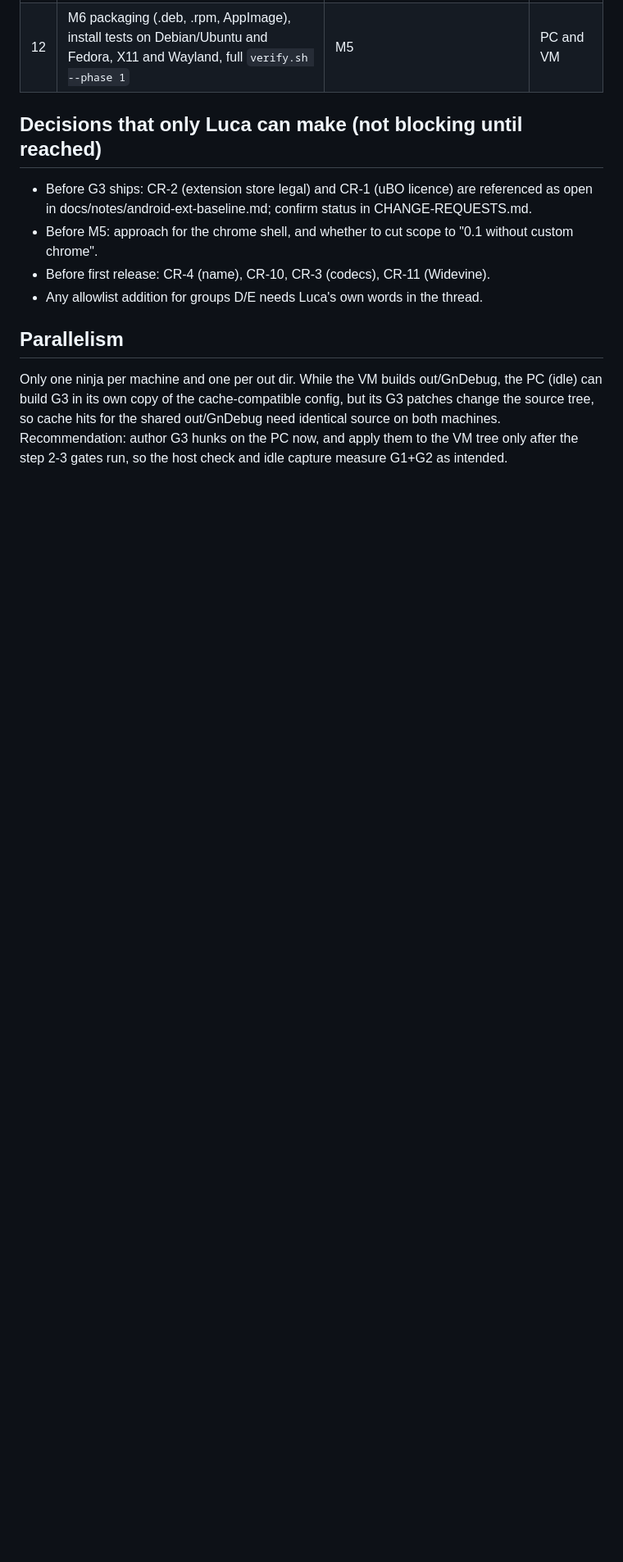
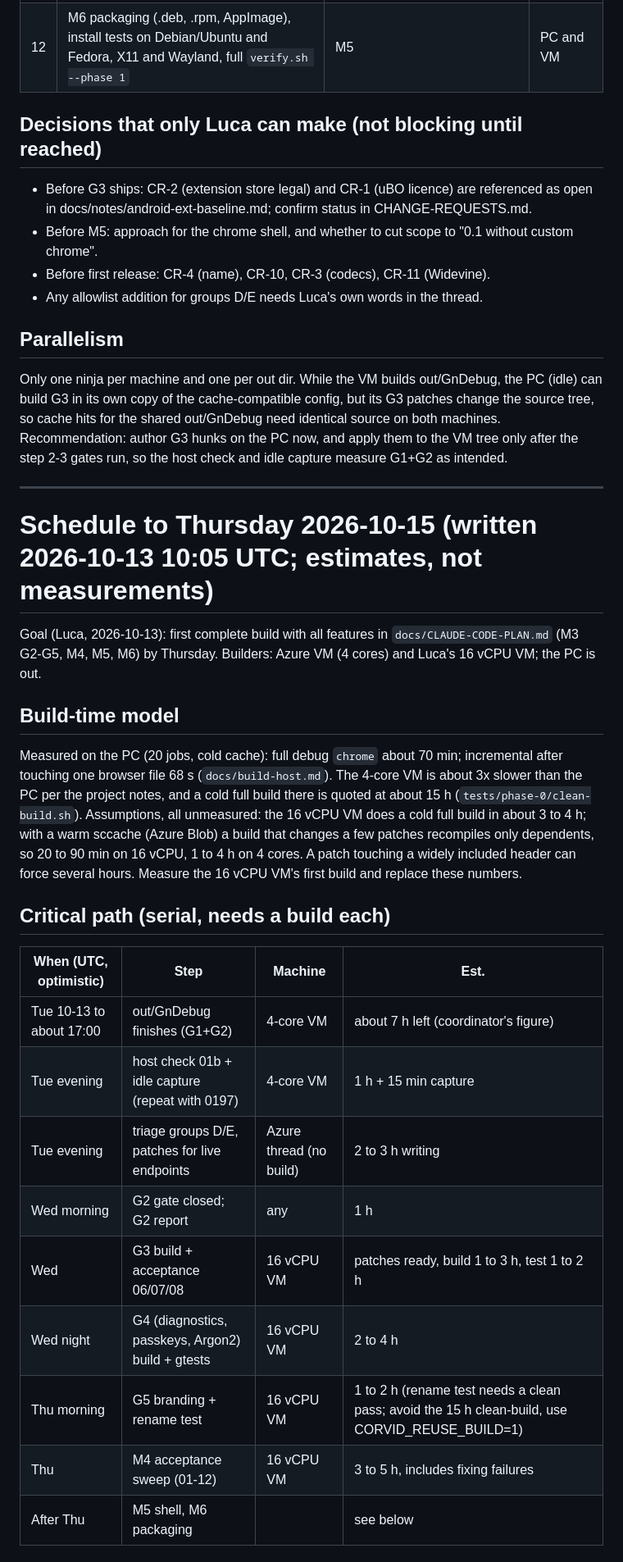
Before and after one commit to LucaCraft89/corvid, a Markdown page: docs/notes/path-to-end.md, the part around one of its changes. Shown at 82% size. Rendered like a GitHub page; blank space fills up the shorter version.

```diff
--- a/docs/notes/path-to-end.md
+++ b/docs/notes/path-to-end.md
@@ -25,3 +25,26 @@ Ordered list of what remains, and what each step waits on. "No tree" means it ca
 
 ## Parallelism
 Only one ninja per machine and one per out dir. While the VM builds out/GnDebug, the PC (idle) can build G3 in its own copy of the cache-compatible config, but its G3 patches change the source tree, so cache hits for the shared out/GnDebug need identical source on both machines. Recommendation: author G3 hunks on the PC now, and apply them to the VM tree only after the step 2-3 gates run, so the host check and idle capture measure G1+G2 as intended.
+
+---
+
+# Schedule to Thursday 2026-10-15 (written 2026-10-13 10:05 UTC; estimates, not measurements)
+
+Goal (Luca, 2026-10-13): first complete build with all features in `docs/CLAUDE-CODE-PLAN.md` (M3 G2-G5, M4, M5, M6) by Thursday. Builders: Azure VM (4 cores) and Luca's 16 vCPU VM; the PC is out.
+
+## Build-time model
+Measured on the PC (20 jobs, cold cache): full debug `chrome` about 70 min; incremental after touching one browser file 68 s (`docs/build-host.md`). The 4-core VM is about 3x slower than the PC per the project notes, and a cold full build there is quoted at about 15 h (`tests/phase-0/clean-build.sh`). Assumptions, all unmeasured: the 16 vCPU VM does a cold full build in about 3 to 4 h; with a warm sccache (Azure Blob) a build that changes a few patches recompiles only dependents, so 20 to 90 min on 16 vCPU, 1 to 4 h on 4 cores. A patch touching a widely included header can force several hours. Measure the 16 vCPU VM's first build and replace these numbers.
+
+## Critical path (serial, needs a build each)
+| When (UTC, optimistic) | Step | Machine | Est. |
+|---|---|---|---|
+| Tue 10-13 to about 17:00 | out/GnDebug finishes (G1+G2) | 4-core VM | about 7 h left (coordinator's figure) |
+| Tue evening | host check 01b + idle capture (repeat with 0197) | 4-core VM | 1 h + 15 min capture |
+| Tue evening | triage groups D/E, patches for live endpoints | Azure thread (no build) | 2 to 3 h writing |
+| Wed morning | G2 gate closed; G2 report | any | 1 h |
+| Wed | G3 build + acceptance 06/07/08 | 16 vCPU VM | patches ready, build 1 to 3 h, test 1 to 2 h |
+| Wed night | G4 (diagnostics, passkeys, Argon2) build + gtests | 16 vCPU VM | 2 to 4 h |
+| Thu morning | G5 branding + rename test | 16 vCPU VM | 1 to 2 h (rename test needs a clean pass; avoid the 15 h clean-build, use CORVID_REUSE_BUILD=1) |
+| Thu | M4 acceptance sweep (01-12) | 16 vCPU VM | 3 to 5 h, includes fixing failures |
+| After Thu | M5 shell, M6 packaging | | see below |
+
```
Also changed, not shown: other parts of docs/notes/path-to-end.md (+22 -0 lines).
